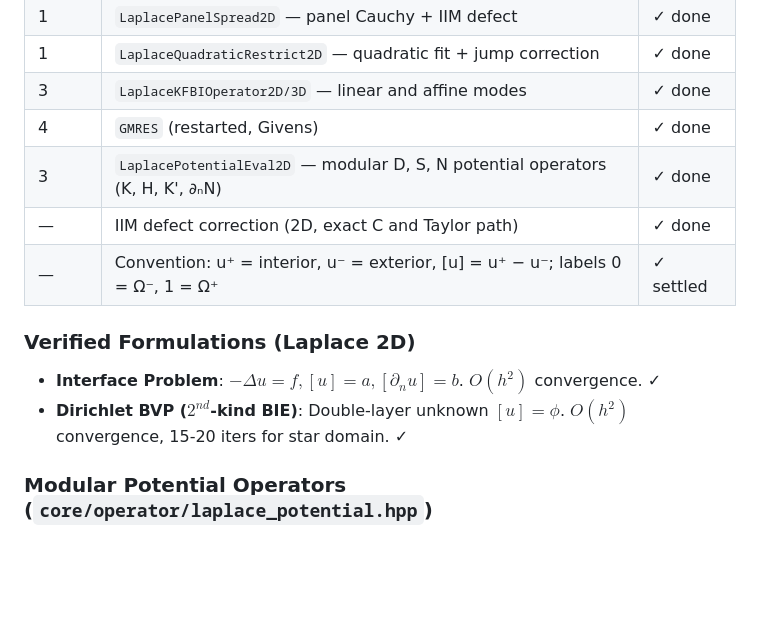
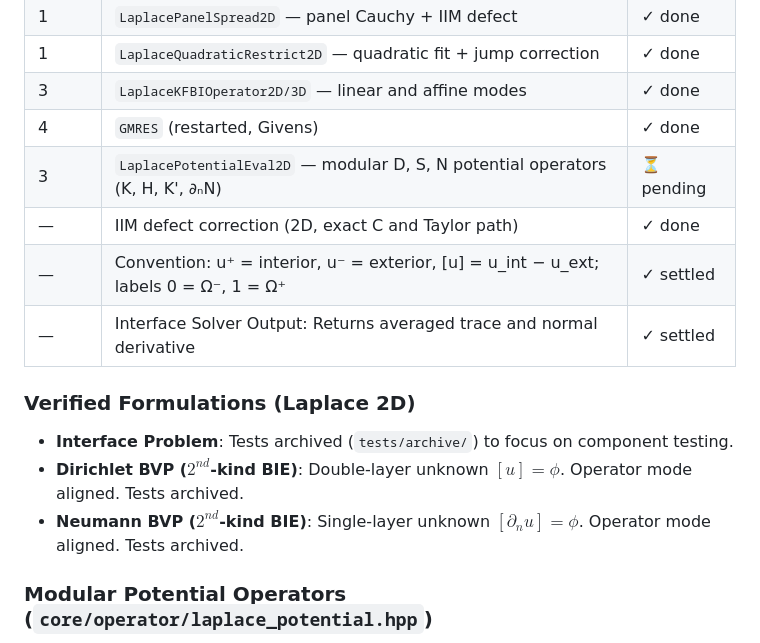
Before and after one commit to han-zhou-math/kfbim, a Markdown page: PLAN.md, the part around the change. Drawn GitHub-style; blank space fills up the shorter version.

Commit message:
Update project plan and document mathematics changes

```diff
--- a/PLAN.md
+++ b/PLAN.md
@@ -13,14 +13,16 @@
 | 1 | `LaplaceQuadraticRestrict2D` — quadratic fit + jump correction | ✓ done |
 | 3 | `LaplaceKFBIOperator2D/3D` — linear and affine modes | ✓ done |
 | 4 | `GMRES` (restarted, Givens) | ✓ done |
-| 3 | `LaplacePotentialEval2D` — modular D, S, N potential operators (K, H, K', ∂ₙN) | ✓ done |
+| 3 | `LaplacePotentialEval2D` — modular D, S, N potential operators (K, H, K', ∂ₙN) | ⏳ pending |
 | — | IIM defect correction (2D, exact C and Taylor path) | ✓ done |
-| — | Convention: u⁺ = interior, u⁻ = exterior, [u] = u⁺ − u⁻; labels 0 = Ω⁻, 1 = Ω⁺ | ✓ settled |
+| — | Convention: u⁺ = interior, u⁻ = exterior, [u] = u_int − u_ext; labels 0 = Ω⁻, 1 = Ω⁺ | ✓ settled |
+| — | Interface Solver Output: Returns averaged trace and normal derivative | ✓ settled |
 
 ### Verified Formulations (Laplace 2D)
 
-- **Interface Problem**: $-\Delta u = f, [u]=a, [\partial_n u]=b$. $O(h^2)$ convergence. ✓
-- **Dirichlet BVP ($2^{nd}$-kind BIE)**: Double-layer unknown $[u]=\phi$. $O(h^2)$ convergence, 15-20 iters for star domain. ✓
+- **Interface Problem**: Tests archived (`tests/archive/`) to focus on component testing.
+- **Dirichlet BVP ($2^{nd}$-kind BIE)**: Double-layer unknown $[u]=\phi$. Operator mode aligned. Tests archived.
+- **Neumann BVP ($2^{nd}$-kind BIE)**: Single-layer unknown $[\partial_n u]=\phi$. Operator mode aligned. Tests archived.
 
 ### Modular Potential Operators (`core/operator/laplace_potential.hpp`)
 
```
Also changed, not shown: change_summary_mathematics.md (added, +43 -0 lines).
